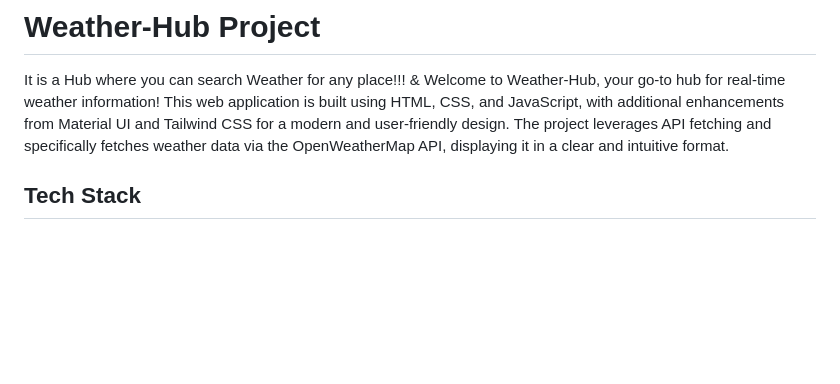
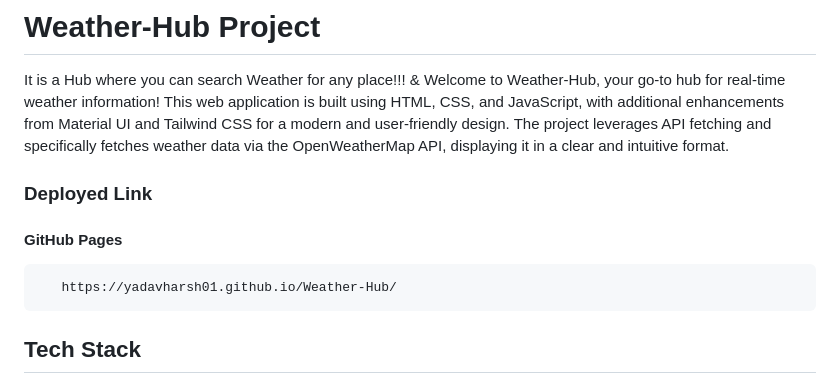
Before and after one commit to yadavharsh01/Weather-Hub, a Markdown page: README.md, the part around the change. GitHub-like rendering; blank space fills up the shorter version.

Commit message:
Update README.md
github pages deploy link added

```diff
--- a/README.md
+++ b/README.md
@@ -3,6 +3,9 @@
 It is a Hub where you can search Weather for any place!!!
 &
 Welcome to Weather-Hub, your go-to hub for real-time weather information! This web application is built using HTML, CSS, and JavaScript, with additional enhancements from Material UI and Tailwind CSS for a modern and user-friendly design. The project leverages API fetching and specifically fetches weather data via the OpenWeatherMap API, displaying it in a clear and intuitive format.
+### Deployed Link
+  #### GitHub Pages
+       https://yadavharsh01.github.io/Weather-Hub/
 
 ## Tech Stack
 
```
